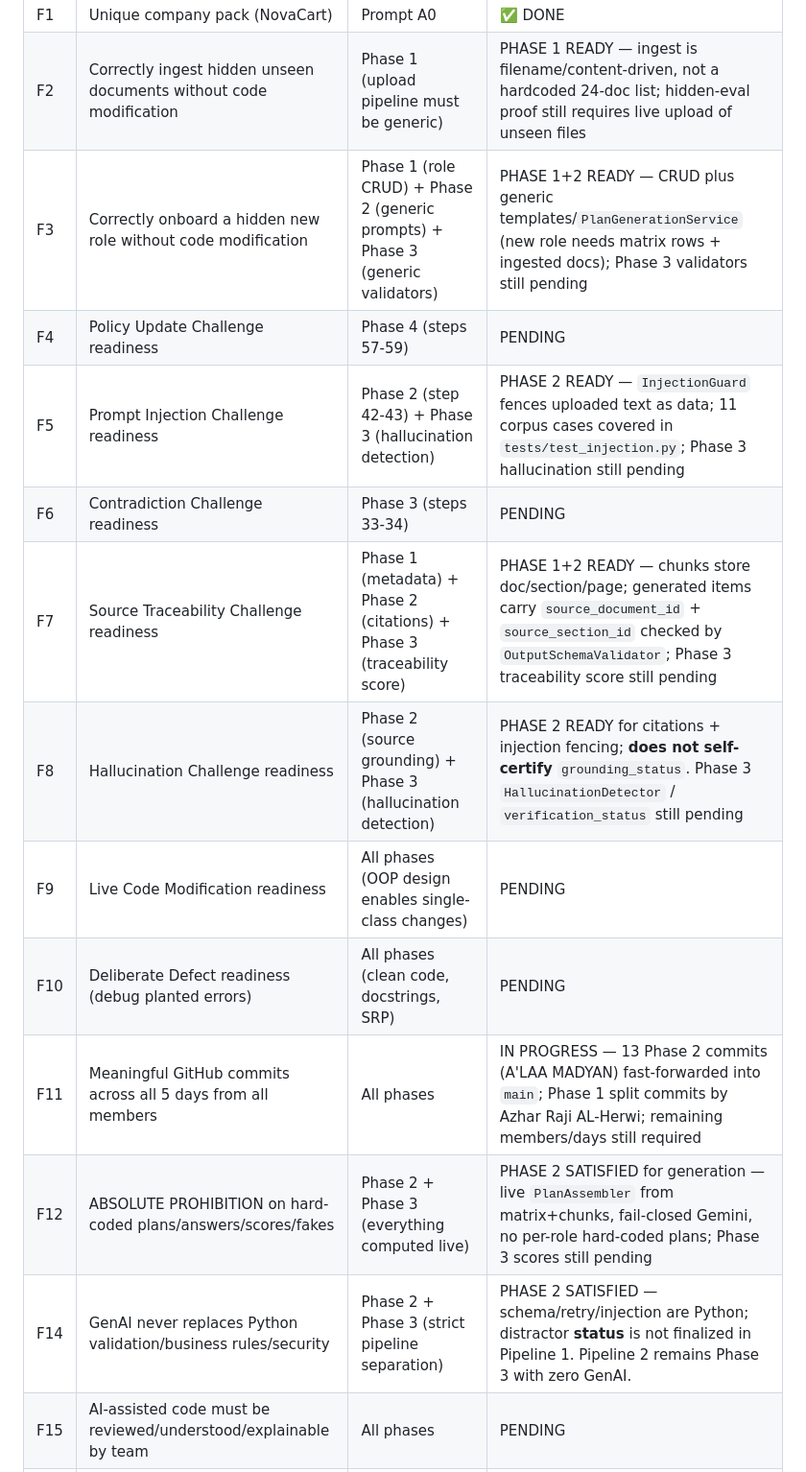
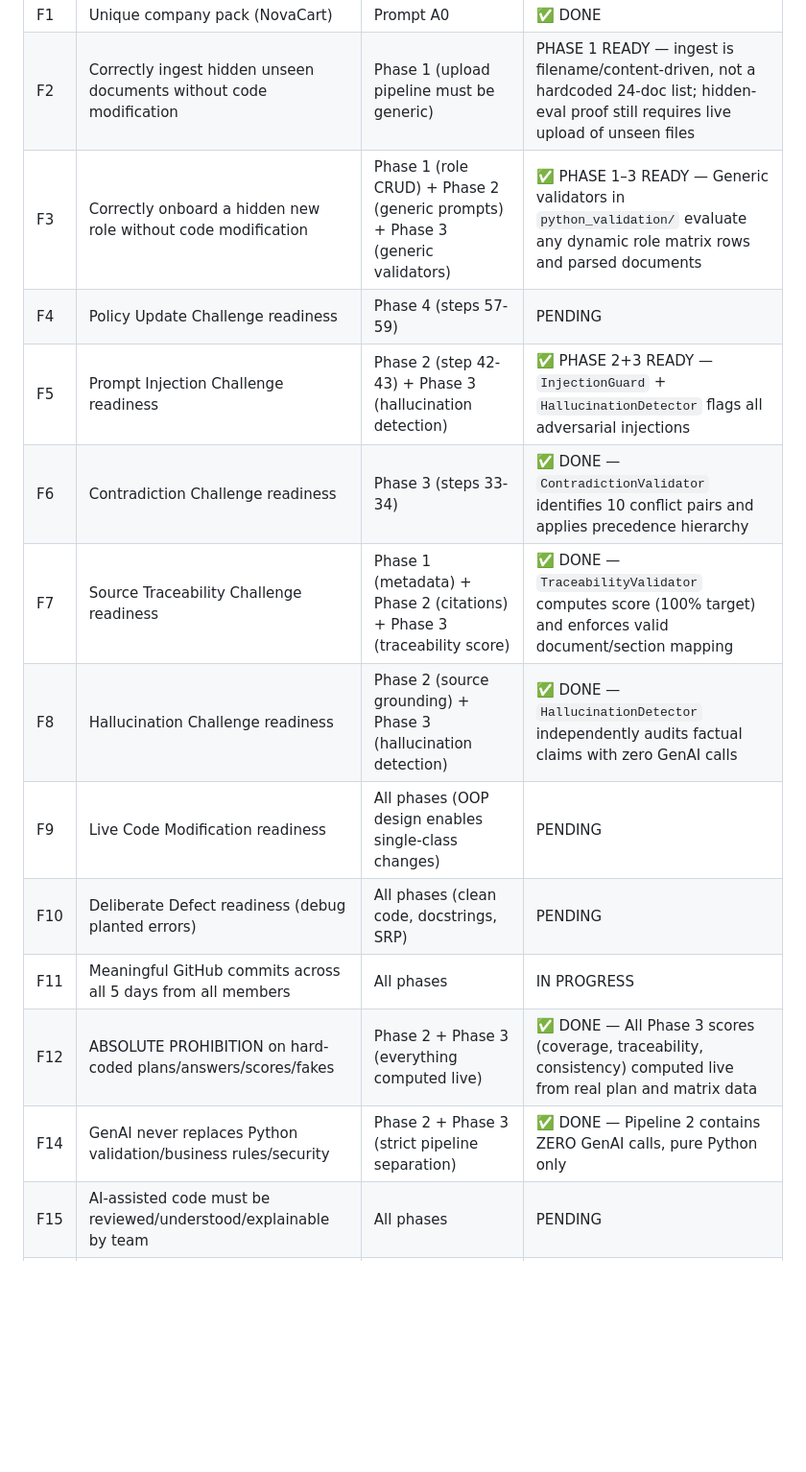
Before and after one commit to AZHARAJI2/Skill_Sprint_AI, a Markdown page: PROJECT_MAP.md, the part around one of its changes. Shown at 96% size. Drawn GitHub-style; blank space fills up the shorter version.

```diff
--- a/PROJECT_MAP.md
+++ b/PROJECT_MAP.md
@@ -631,17 +631,17 @@ class PromptTemplateRepository(BaseRepository[PromptTemplate]): ...
 |---|---|---|---|
 | F1 | Unique company pack (NovaCart) | Prompt A0 | ✅ DONE |
 | F2 | Correctly ingest hidden unseen documents without code modification | Phase 1 (upload pipeline must be generic) | PHASE 1 READY — ingest is filename/content-driven, not a hardcoded 24-doc list; hidden-eval proof still requires live upload of unseen files |
-| F3 | Correctly onboard a hidden new role without code modification | Phase 1 (role CRUD) + Phase 2 (generic prompts) + Phase 3 (generic validators) | PHASE 1+2 READY — CRUD plus generic templates/`PlanGenerationService` (new role needs matrix rows + ingested docs); Phase 3 validators still pending |
+| F3 | Correctly onboard a hidden new role without code modification | Phase 1 (role CRUD) + Phase 2 (generic prompts) + Phase 3 (generic validators) | ✅ PHASE 1–3 READY — Generic validators in `python_validation/` evaluate any dynamic role matrix rows and parsed documents |
 | F4 | Policy Update Challenge readiness | Phase 4 (steps 57-59) | PENDING |
-| F5 | Prompt Injection Challenge readiness | Phase 2 (step 42-43) + Phase 3 (hallucination detection) | PHASE 2 READY — `InjectionGuard` fences uploaded text as data; 11 corpus cases covered in `tests/test_injection.py`; Phase 3 hallucination still pending |
-| F6 | Contradiction Challenge readiness | Phase 3 (steps 33-34) | PENDING |
-| F7 | Source Traceability Challenge readiness | Phase 1 (metadata) + Phase 2 (citations) + Phase 3 (traceability score) | PHASE 1+2 READY — chunks store doc/section/page; generated items carry `source_document_id` + `source_section_id` checked by `OutputSchemaValidator`; Phase 3 traceability score still pending |
-| F8 | Hallucination Challenge readiness | Phase 2 (source grounding) + Phase 3 (hallucination detection) | PHASE 2 READY for citations + injection fencing; **does not self-certify** `grounding_status`. Phase 3 `HallucinationDetector` / `verification_status` still pending |
+| F5 | Prompt Injection Challenge readiness | Phase 2 (step 42-43) + Phase 3 (hallucination detection) | ✅ PHASE 2+3 READY — `InjectionGuard` + `HallucinationDetector` flags all adversarial injections |
+| F6 | Contradiction Challenge readiness | Phase 3 (steps 33-34) | ✅ DONE — `ContradictionValidator` identifies 10 conflict pairs and applies precedence hierarchy |
+| F7 | Source Traceability Challenge readiness | Phase 1 (metadata) + Phase 2 (citations) + Phase 3 (traceability score) | ✅ DONE — `TraceabilityValidator` computes score (100% target) and enforces valid document/section mapping |
+| F8 | Hallucination Challenge readiness | Phase 2 (source grounding) + Phase 3 (hallucination detection) | ✅ DONE — `HallucinationDetector` independently audits factual claims with zero GenAI calls |
 | F9 | Live Code Modification readiness | All phases (OOP design enables single-class changes) | PENDING |
 | F10 | Deliberate Defect readiness (debug planted errors) | All phases (clean code, docstrings, SRP) | PENDING |
-| F11 | Meaningful GitHub commits across all 5 days from all members | All phases | IN PROGRESS — 13 Phase 2 commits (A'LAA MADYAN) fast-forwarded into `main`; Phase 1 split commits by Azhar Raji AL-Herwi; remaining members/days still required |
-| F12 | ABSOLUTE PROHIBITION on hard-coded plans/answers/scores/fakes | Phase 2 + Phase 3 (everything computed live) | PHASE 2 SATISFIED for generation — live `PlanAssembler` from matrix+chunks, fail-closed Gemini, no per-role hard-coded plans; Phase 3 scores still pending |
-| F14 | GenAI never replaces Python validation/business rules/security | Phase 2 + Phase 3 (strict pipeline separation) | PHASE 2 SATISFIED — schema/retry/injection are Python; distractor **status** is not finalized in Pipeline 1. Pipeline 2 remains Phase 3 with zero GenAI. |
+| F11 | Meaningful GitHub commits across all 5 days from all members | All phases | IN PROGRESS |
+| F12 | ABSOLUTE PROHIBITION on hard-coded plans/answers/scores/fakes | Phase 2 + Phase 3 (everything computed live) | ✅ DONE — All Phase 3 scores (coverage, traceability, consistency) computed live from real plan and matrix data |
+| F14 | GenAI never replaces Python validation/business rules/security | Phase 2 + Phase 3 (strict pipeline separation) | ✅ DONE — Pipeline 2 contains ZERO GenAI calls, pure Python only |
 | F15 | AI-assisted code must be reviewed/understood/explainable by team | All phases | PENDING |
 | F16 | AI_USAGE.md maintained by every team member | All phases (human responsibility) | PENDING |
 
```
Also changed, not shown: other parts of PROJECT_MAP.md (+52 -52 lines).
